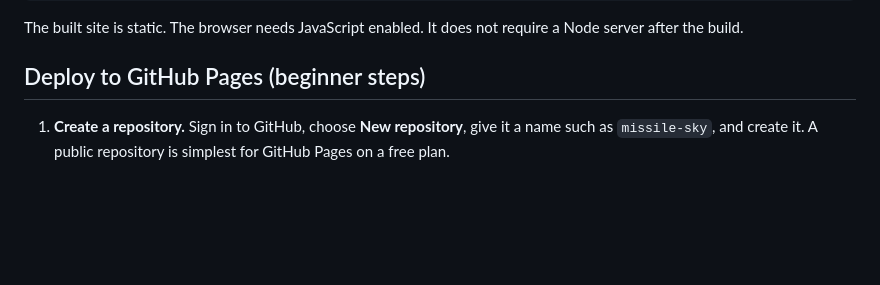
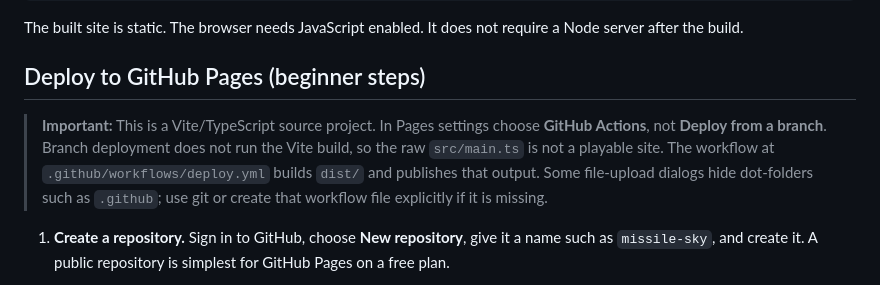
Before and after one commit to s16404367-code/missile-sky, a Markdown page: README.md, the part around the change. GitHub-like rendering; blank space fills up the shorter version.

```diff
--- a/README.md
+++ b/README.md
@@ -59,6 +59,8 @@ npm test         # deterministic core-system unit tests
 The built site is static. The browser needs JavaScript enabled. It does not require a Node server after the build.
 
 ## Deploy to GitHub Pages (beginner steps)
+
+> **Important:** This is a Vite/TypeScript source project. In Pages settings choose **GitHub Actions**, not **Deploy from a branch**. Branch deployment does not run the Vite build, so the raw `src/main.ts` is not a playable site. The workflow at `.github/workflows/deploy.yml` builds `dist/` and publishes that output. Some file-upload dialogs hide dot-folders such as `.github`; use git or create that workflow file explicitly if it is missing.
 
 1. **Create a repository.** Sign in to GitHub, choose **New repository**, give it a name such as `missile-sky`, and create it. A public repository is simplest for GitHub Pages on a free plan.
 2. **Put this project in the repository.** Either upload the project files in GitHub's web interface, or clone the empty repository and copy the project into it. Keep `.github/workflows/deploy.yml` in its exact path.
```
